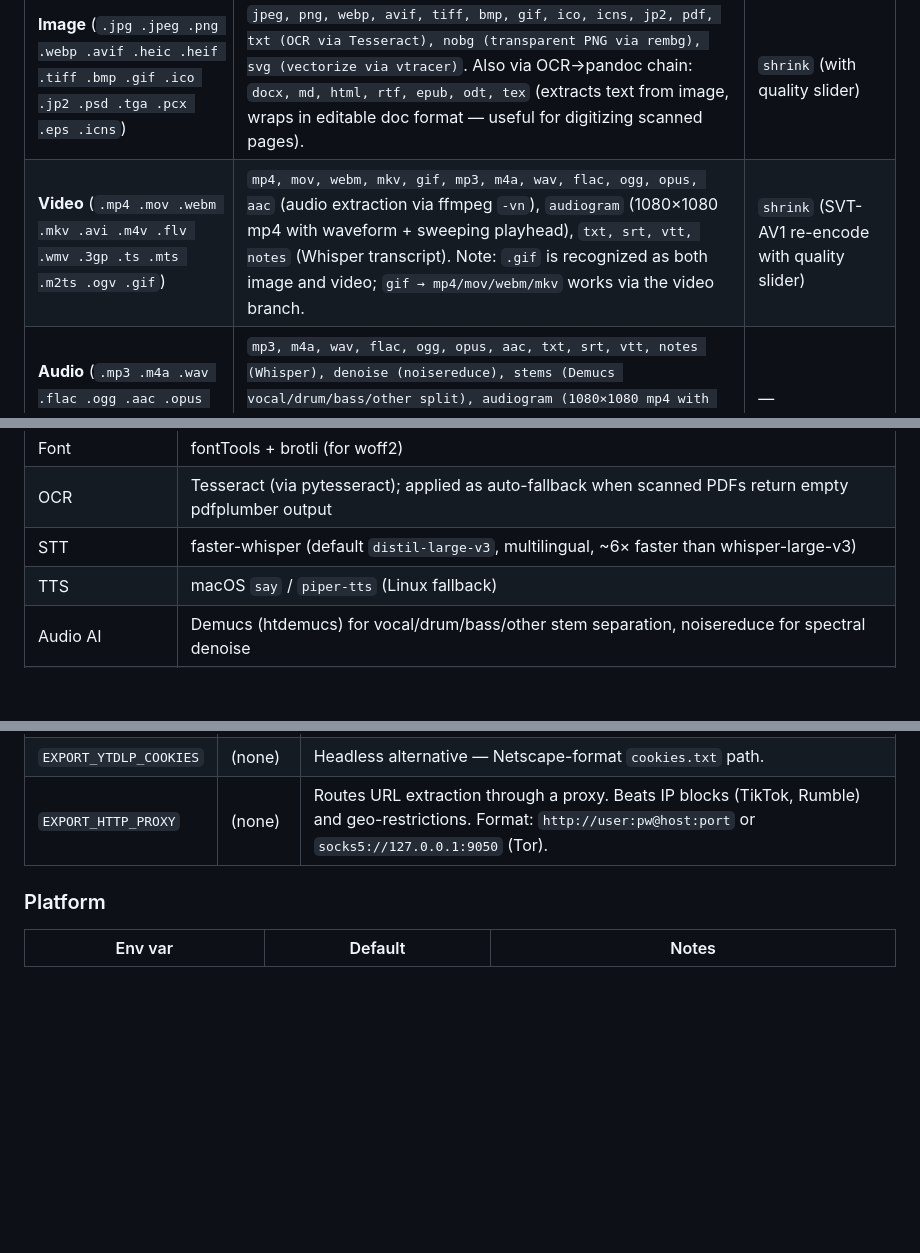
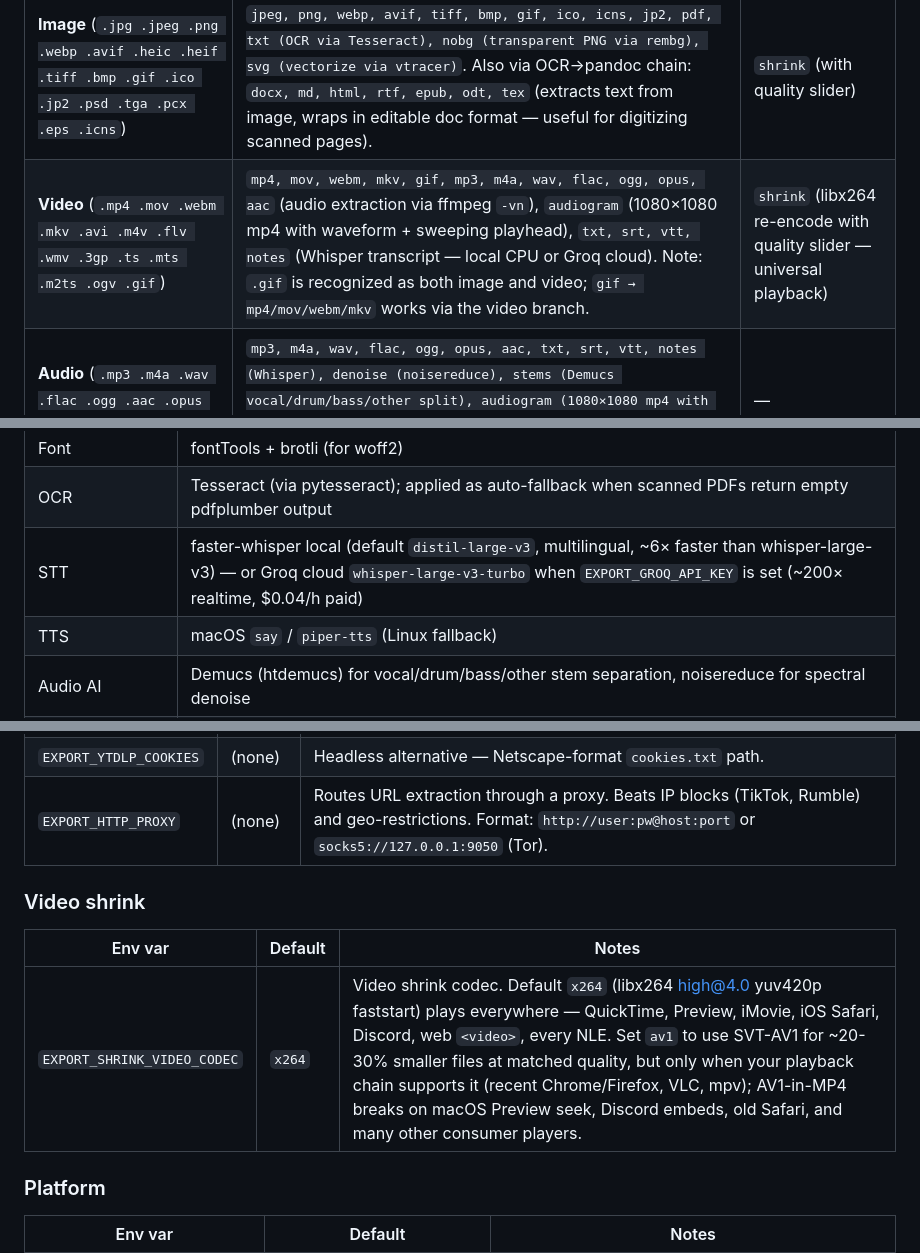
Before and after one commit to angelonrevelo/export, a Markdown page: README.md, 3 parts joined by grey strips. Drawn GitHub-style; blank space fills up the shorter version.

```diff
--- a/README.md
+++ b/README.md
@@ -32,7 +33,7 @@ version.
 | Input type | Convert to | Other operations |
 |---|---|---|
 | **Image** (`.jpg .jpeg .png .webp .avif .heic .heif .tiff .bmp .gif .ico .jp2 .psd .tga .pcx .eps .icns`) | `jpeg, png, webp, avif, tiff, bmp, gif, ico, icns, jp2, pdf, txt (OCR via Tesseract), nobg (transparent PNG via rembg), svg (vectorize via vtracer)`. Also via OCR→pandoc chain: `docx, md, html, rtf, epub, odt, tex` (extracts text from image, wraps in editable doc format — useful for digitizing scanned pages). | `shrink` (with quality slider) |
-| **Video** (`.mp4 .mov .webm .mkv .avi .m4v .flv .wmv .3gp .ts .mts .m2ts .ogv .gif`) | `mp4, mov, webm, mkv, gif, mp3, m4a, wav, flac, ogg, opus, aac` (audio extraction via ffmpeg `-vn`), `audiogram` (1080×1080 mp4 with waveform + sweeping playhead), `txt, srt, vtt, notes` (Whisper transcript). Note: `.gif` is recognized as both image and video; `gif → mp4/mov/webm/mkv` works via the video branch. | `shrink` (SVT-AV1 re-encode with quality slider) |
+| **Video** (`.mp4 .mov .webm .mkv .avi .m4v .flv .wmv .3gp .ts .mts .m2ts .ogv .gif`) | `mp4, mov, webm, mkv, gif, mp3, m4a, wav, flac, ogg, opus, aac` (audio extraction via ffmpeg `-vn`), `audiogram` (1080×1080 mp4 with waveform + sweeping playhead), `txt, srt, vtt, notes` (Whisper transcript — local CPU or Groq cloud). Note: `.gif` is recognized as both image and video; `gif → mp4/mov/webm/mkv` works via the video branch. | `shrink` (libx264 re-encode with quality slider — universal playback) |
 | **Audio** (`.mp3 .m4a .wav .flac .ogg .aac .opus .aiff .aif .wma`) | `mp3, m4a, wav, flac, ogg, opus, aac, txt, srt, vtt, notes (Whisper), denoise (noisereduce), stems (Demucs vocal/drum/bass/other split), audiogram (1080×1080 mp4 with full-clip waveform + sweeping playhead — useful for sharing podcast clips on platforms that need video)` | — |
 | **PDF** (`.pdf`) | `png, jpeg, webp, txt (auto-OCR fallback for scanned), md (txt + title heading), notes (NoteGPT-style paragraphs grouped at blank-line boundaries), docx, pdfa (searchable PDF/A via OCRmyPDF), mp3/m4a/wav (audiobook via TTS chain), audiogram (waveform mp4 of the TTS render)` | `shrink`, `merge`, `split`, `rotate`, `watermark`, `encrypt`, `decrypt` |
 | **Documents** (`.md .markdown .html .htm .rtf .epub .txt .tex .org .rst .ipynb .adoc .asciidoc .textile .docbook .fb2`) | `md, html, docx, rtf, epub, txt, odt, tex, pptx (Pandoc slideshow), pdf, mp3, m4a, wav (TTS via macOS say or piper-tts)` | — |
@@ -191,7 +197,7 @@ For multi-file batch operations:
 | Subtitle | pysubs2 |
 | Font | fontTools + brotli (for woff2) |
 | OCR | Tesseract (via pytesseract); applied as auto-fallback when scanned PDFs return empty pdfplumber output |
-| STT | faster-whisper (default `distil-large-v3`, multilingual, ~6× faster than whisper-large-v3) |
+| STT | faster-whisper local (default `distil-large-v3`, multilingual, ~6× faster than whisper-large-v3) — or Groq cloud `whisper-large-v3-turbo` when `EXPORT_GROQ_API_KEY` is set (~200× realtime, $0.04/h paid) |
 | TTS | macOS `say` / `piper-tts` (Linux fallback) |
 | Audio AI | Demucs (htdemucs) for vocal/drum/bass/other stem separation, noisereduce for spectral denoise |
 | Image AI | rembg (u2net) for background removal, vtracer for raster→SVG |
@@ -247,6 +267,12 @@ effect as not setting it.
 | `EXPORT_YTDLP_BROWSER` | (none) | Easiest cookie source — name of an installed browser (`chrome`, `firefox`, `safari`, `edge`, `brave`, `opera`, `vivaldi`). yt-dlp reads cookies live. |
 | `EXPORT_YTDLP_COOKIES` | (none) | Headless alternative — Netscape-format `cookies.txt` path. |
 | `EXPORT_HTTP_PROXY` | (none) | Routes URL extraction through a proxy. Beats IP blocks (TikTok, Rumble) and geo-restrictions. Format: `http://user:pw@host:port` or `socks5://127.0.0.1:9050` (Tor). |
+
+### Video shrink
+
+| Env var | Default | Notes |
+|---|---|---|
+| `EXPORT_SHRINK_VIDEO_CODEC` | `x264` | Video shrink codec. Default `x264` (libx264 high@4.0 yuv420p faststart) plays everywhere — QuickTime, Preview, iMovie, iOS Safari, Discord, web `<video>`, every NLE. Set `av1` to use SVT-AV1 for ~20-30% smaller files at matched quality, but only when your playback chain supports it (recent Chrome/Firefox, VLC, mpv); AV1-in-MP4 breaks on macOS Preview seek, Discord embeds, old Safari, and many other consumer players. |
 
 ### Platform
 
```
Also changed, not shown: other parts of README.md (+28 -8 lines), SECURITY.md (+1 -0 lines).
